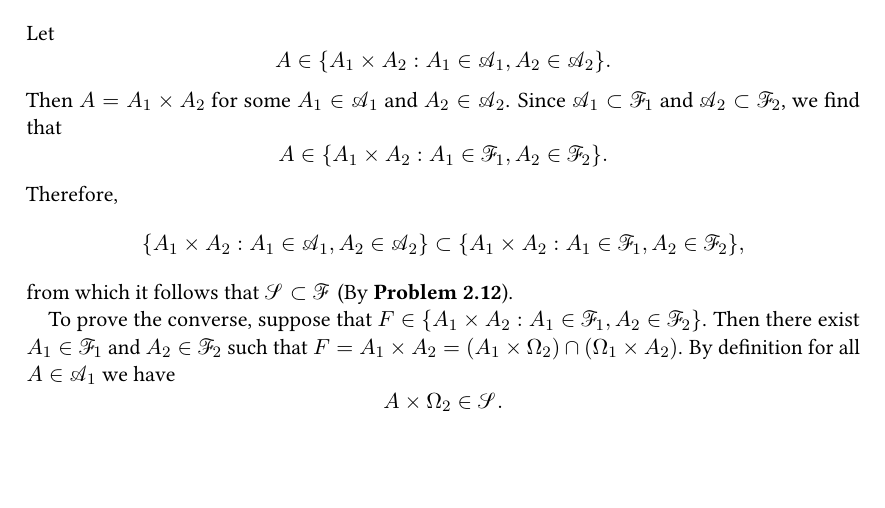
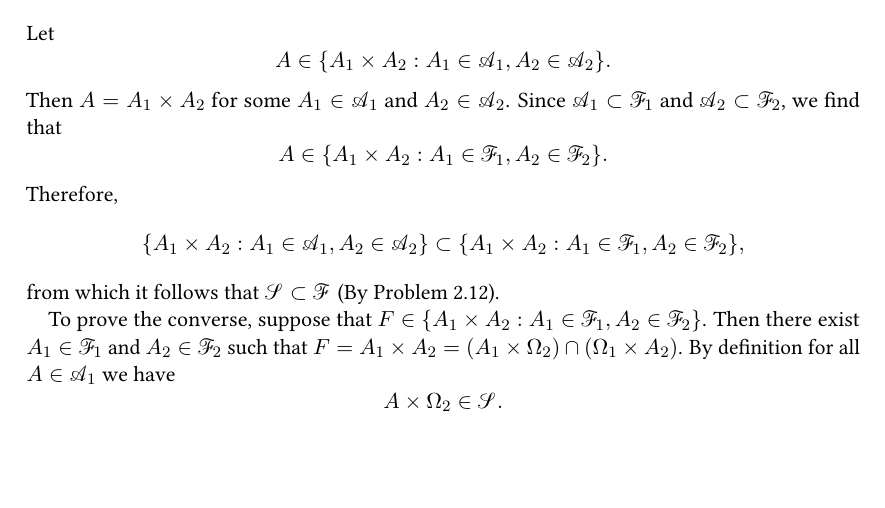
Before and after one commit to alberto-chiarini/Problems-in-measure-theory, a LaTeX document (ProblemsMT.tex, which reads SolProblems1.tex): part of page 26 of 28, cut so that both start at the same text. Compiled offline with pdfLaTeX.

Commit message:
cosmetic

```diff
--- a/SolProblems1.tex
+++ b/SolProblems1.tex
@@ -167,7 +167,7 @@
     $$
         \{ A_1\times A_2: A_1\in\mathcal{A}_1, A_2\in\mathcal{A}_2 \}\subset\{ A_1\times A_2: A_1\in\mathcal{F}_1, A_2\in\mathcal{F}_2 \},
     $$
-    from which it follows that $\mathcal{S}\subset\mathcal{F}$ (By \textbf{Problem 2.12}).
+    from which it follows that $\mathcal{S}\subset\mathcal{F}$ (By Problem 2.12).
 
     To prove the converse, suppose that $F\in\{ A_1\times A_2: A_1\in\mathcal{F}_1, A_2\in\mathcal{F}_2 \}$. Then there exist $A_1\in\mathcal{F}_1$ and $A_2\in\mathcal{F}_2$ such that $F = A_1\times A_2 = (A_1\times\Omega_2)\cap(\Omega_1\times A_2)$. By definition for all $A\in\mathcal{A}_1$ we have
     $$
```
Also changed, not shown: ProblemsMT.pdf.
